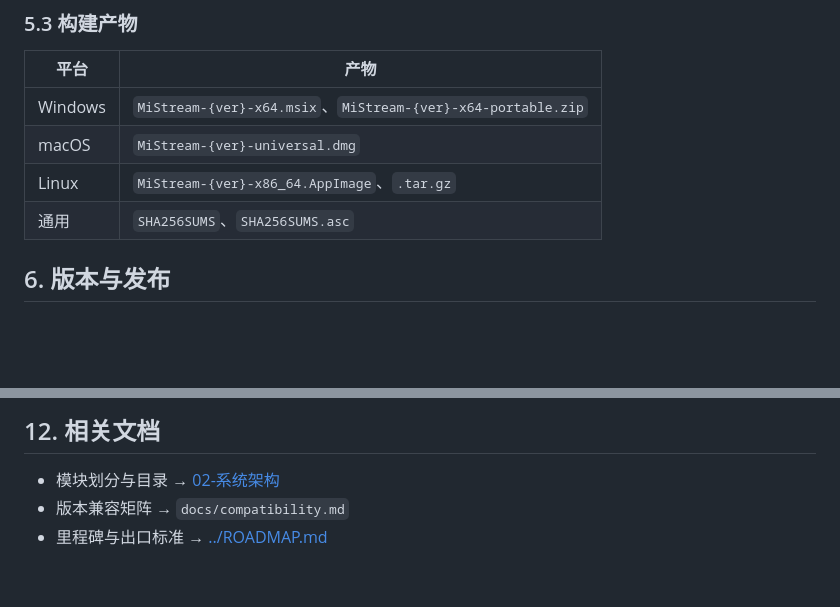
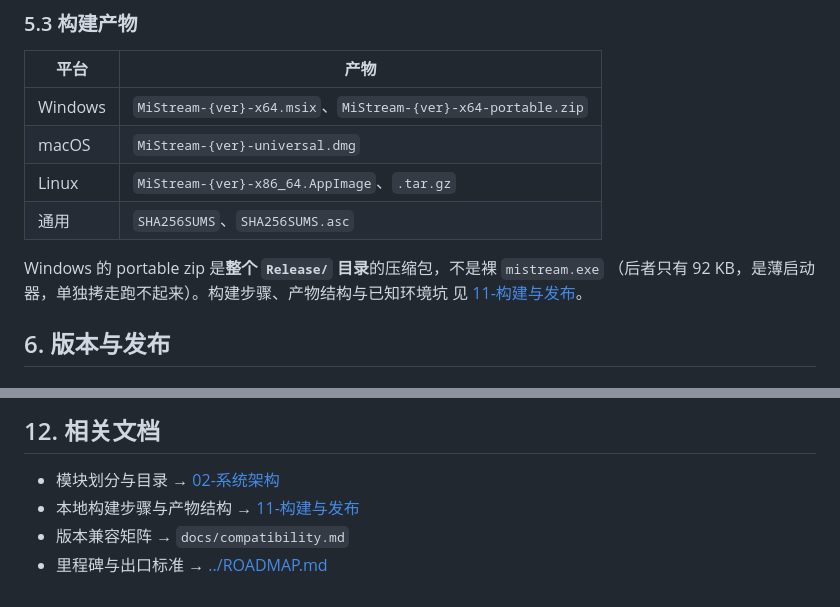
Before and after one commit to imzyb/MiStream, a Markdown page: docs/10-开发规范.md, 2 parts joined by grey strips. Rendered like a GitHub page; blank space fills up the shorter version.

```diff
--- a/docs/10-开发规范.md
+++ b/docs/10-开发规范.md
@@ -173,6 +173,10 @@ tag v* 触发：
 | Linux | `MiStream-{ver}-x86_64.AppImage`、`.tar.gz` |
 | 通用 | `SHA256SUMS`、`SHA256SUMS.asc` |
 
+Windows 的 portable zip 是**整个 `Release/` 目录**的压缩包，不是裸 `mistream.exe`
+（后者只有 92 KB，是薄启动器，单独拷走跑不起来）。构建步骤、产物结构与已知环境坑
+见 [11-构建与发布](11-构建与发布.md)。
+
 ## 6. 版本与发布
 
 ### 6.1 版本号
@@ -278,5 +282,6 @@ SemVer：`MAJOR.MINOR.PATCH`。
 ## 12. 相关文档
 
 - 模块划分与目录 → [02-系统架构](02-系统架构.md)
+- 本地构建步骤与产物结构 → [11-构建与发布](11-构建与发布.md)
 - 版本兼容矩阵 → `docs/compatibility.md`
 - 里程碑与出口标准 → [../ROADMAP.md](../ROADMAP.md)
```
Also changed, not shown: docs/11-构建与发布.md (added, +247 -0 lines), docs/DEVELOPMENT_INDEX.md (+31 -23 lines).
